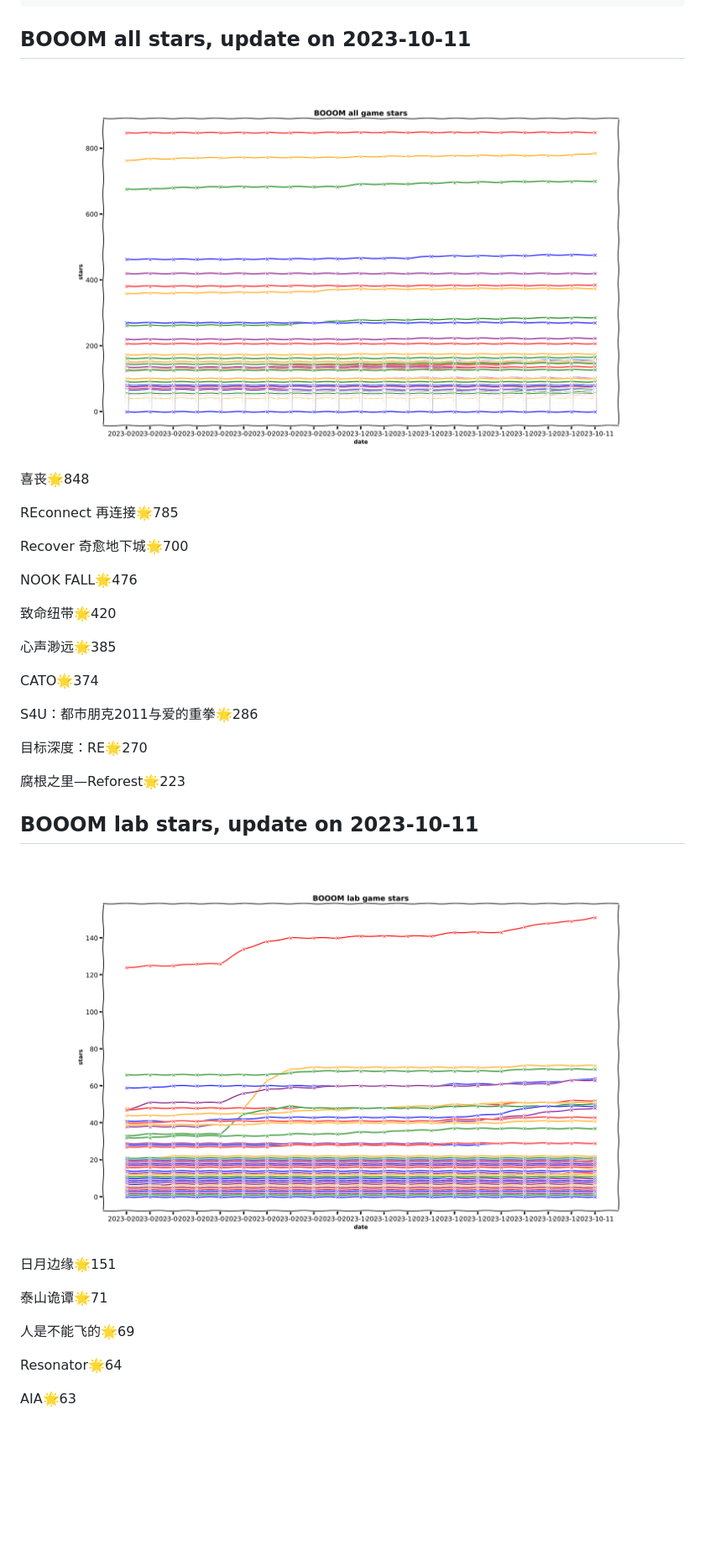
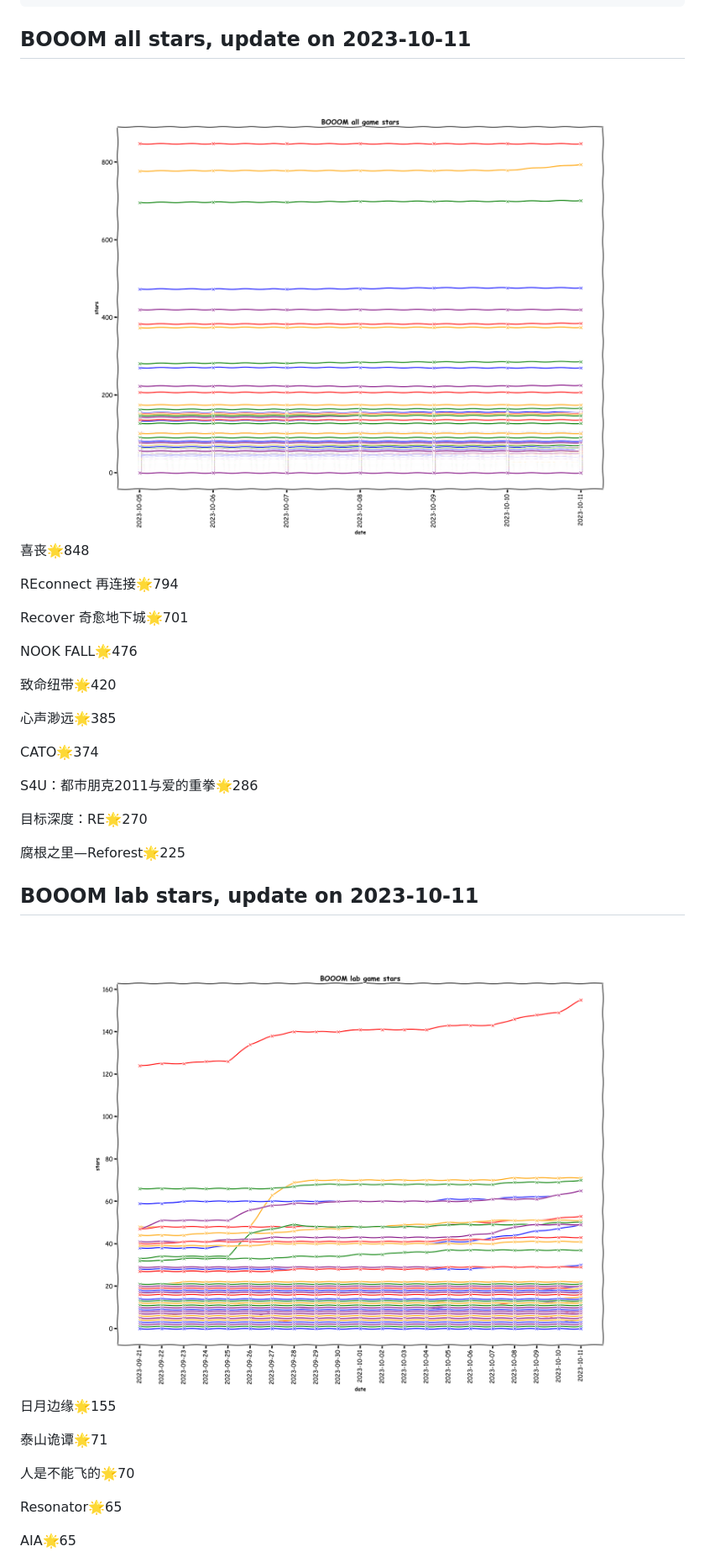
Before and after one commit to sichaozhang1112/GcoresOriginalGameStar, a Markdown page: README.md, the part around the change printed below. Shown: that part at 84% size. Drawn GitHub-style; pictures changed too: pics/all_stars.png, pics/lab_stars.png; blank space fills up the shorter version.

```diff
--- a/README.md
+++ b/README.md
@@ -17,9 +17,9 @@ python3 get_star.py --update
 
 喜丧🌟848
 
-REconnect 再连接🌟785
+REconnect 再连接🌟794
 
-Recover 奇愈地下城🌟700
+Recover 奇愈地下城🌟701
 
 NOOK FALL🌟476
 
@@ -33,20 +33,20 @@ S4U：都市朋克2011与爱的重拳🌟286
 
 目标深度：RE🌟270
 
-腐根之里—Reforest🌟223
+腐根之里—Reforest🌟225
 
 ## BOOOM lab stars, update on 2023-10-11
 <div align='center'>
 <img src=./pics/lab_stars.png alt='BOOOM stars' style='width:1000px;height:auto;'>
 </div>
 
-日月边缘🌟151
+日月边缘🌟155
 
 泰山诡谭🌟71
 
-人是不能飞的🌟69
+人是不能飞的🌟70
 
-Resonator🌟64
+Resonator🌟65
 
-AIA🌟63
+AIA🌟65
 
```
Also changed, not shown: other parts of README.md (+27 -2 lines), pics/angle_demon_dice_stars.png (added), 2 other files.
